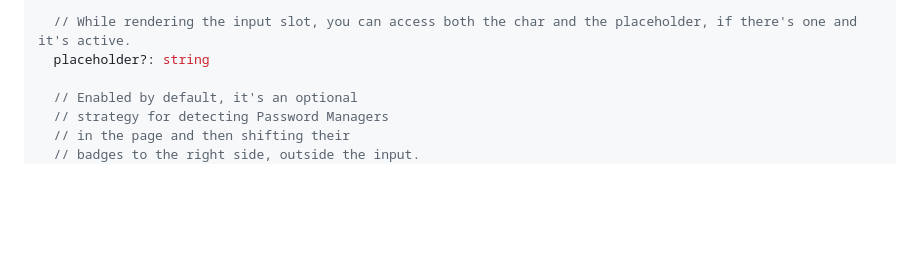
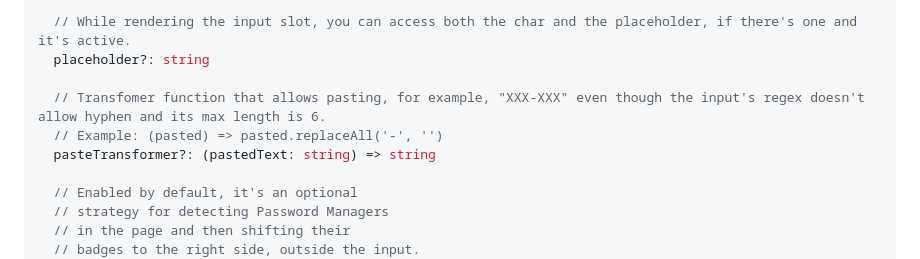
Before and after one commit to guilhermerodz/input-otp, a Markdown page: README.md, the part around the change. Rendered like a GitHub page; blank space fills up the shorter version.

Commit message:
docs: add pasteTransformer

```diff
--- a/README.md
+++ b/README.md
@@ -229,6 +229,10 @@ type OTPInputProps = {
 
   // While rendering the input slot, you can access both the char and the placeholder, if there's one and it's active.
   placeholder?: string
+
+  // Transfomer function that allows pasting, for example, "XXX-XXX" even though the input's regex doesn't allow hyphen and its max length is 6.
+  // Example: (pasted) => pasted.replaceAll('-', '')
+  pasteTransformer?: (pastedText: string) => string
 
   // Enabled by default, it's an optional
   // strategy for detecting Password Managers
```
